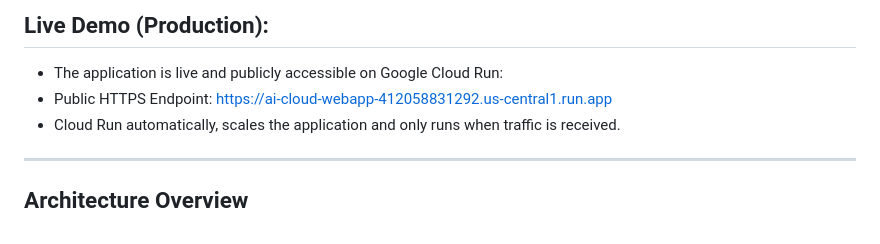
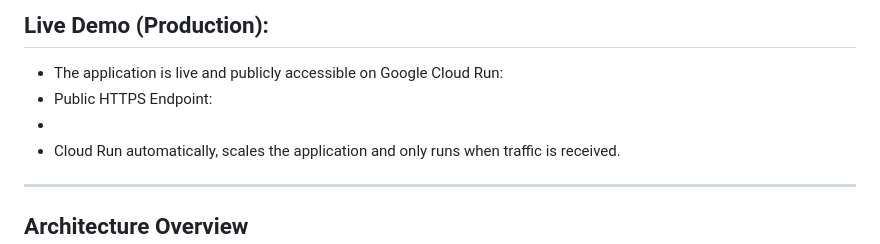
Before and after one commit to Kaliloulah1/ai-cloud-webapp, a Markdown page: README.md, the part around the change. Rendered like a GitHub page.

Commit message:
Update README.md
Temporarelly removed the live demo link to be redeploy

```diff
--- a/README.md
+++ b/README.md
@@ -18,7 +18,7 @@
 ## Live Demo (Production):
 - The application is live and publicly accessible on Google Cloud Run:
 - Public HTTPS Endpoint:
-https://ai-cloud-webapp-412058831292.us-central1.run.app
+-
 - Cloud Run automatically, scales the application and only runs when traffic is received.
 
 ---
```
